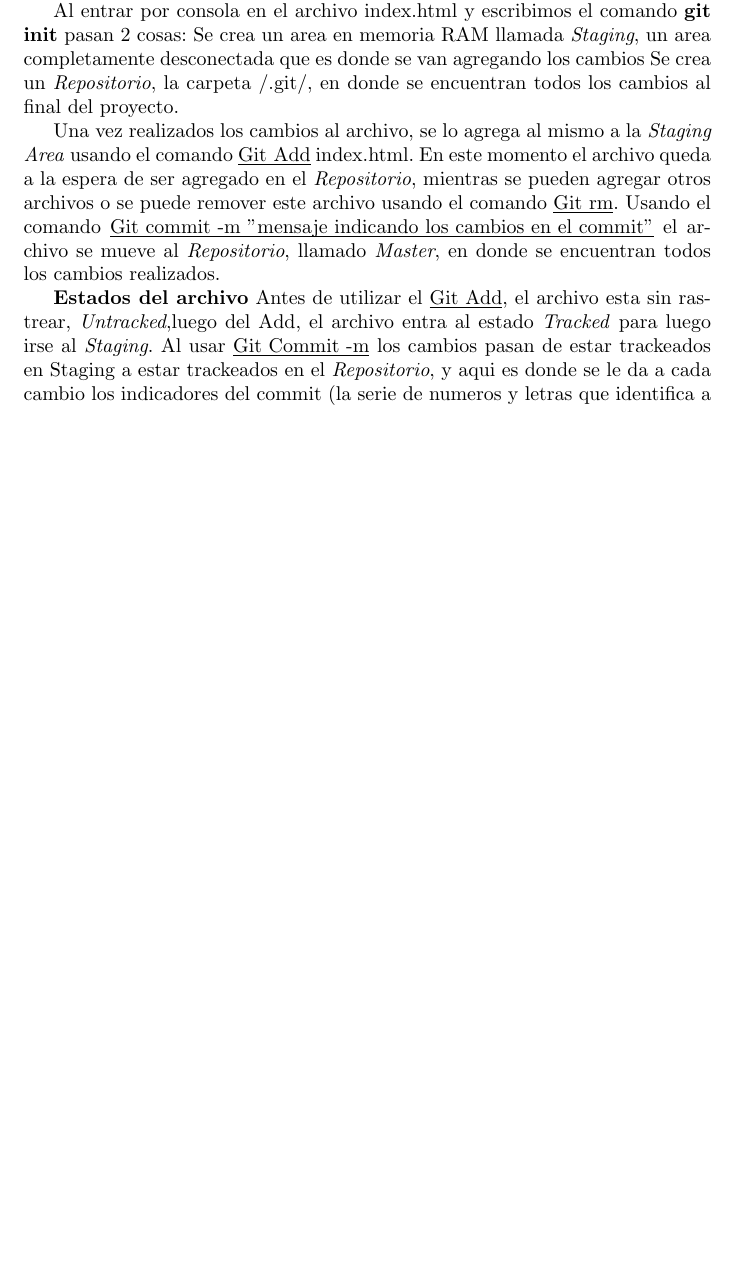
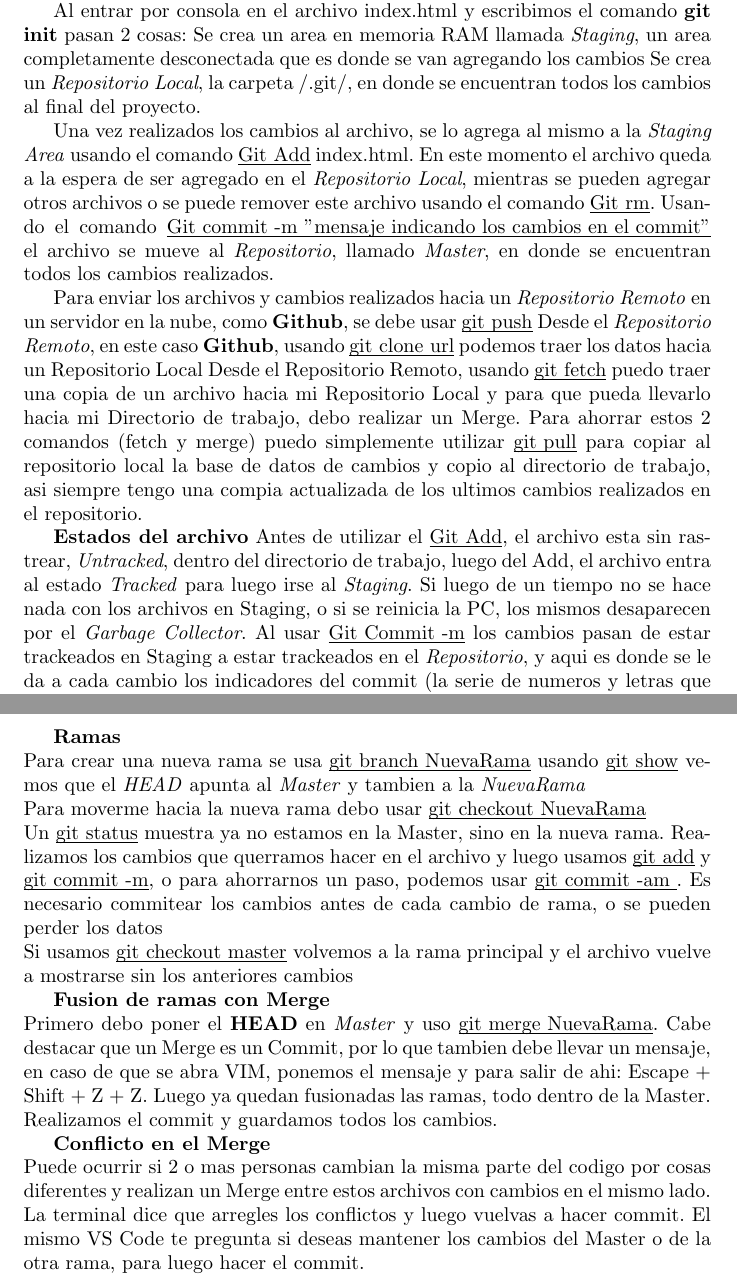
Before and after one commit to Tiranoexe/LaTex, a LaTeX document (Git apuntes/git.tex): part of page 2 of 3 before the commit and two parts of pages 2 and 4 of 4 after it, the two joined at a grey line, cut so that both start at the same text, the shorter picture padded with empty space. Compiled offline with pdfLaTeX.

Commit message:
Resumen terminado. Corregir, organizar y estilizar

```diff
--- a/Git apuntes/git.tex
+++ b/Git apuntes/git.tex
@@ -84,13 +84,18 @@ En un directorio en donde estan los archivos del proyecto, por ejemplo, el direc
 
 Al entrar por consola en el archivo index.html y escribimos el comando \textbf{git init} pasan 2 cosas:
 Se crea un area en memoria RAM llamada \textit{Staging}, un area completamente desconectada que es donde se van agregando los cambios
-Se crea un \textit{Repositorio}, la carpeta /.git/, en donde se encuentran todos los cambios al final del proyecto.
+Se crea un \textit{Repositorio Local}, la carpeta /.git/, en donde se encuentran todos los cambios al final del proyecto.
 
-Una vez realizados los cambios al archivo, se lo agrega al mismo a la \textit{Staging Area} usando el comando \underbar{Git Add} index.html. En este momento el archivo queda a la espera de ser agregado en el \textit{Repositorio}, mientras se pueden agregar otros archivos o se puede remover este archivo usando el comando \underbar{Git rm}.
+Una vez realizados los cambios al archivo, se lo agrega al mismo a la \textit{Staging Area} usando el comando \underbar{Git Add} index.html. En este momento el archivo queda a la espera de ser agregado en el \textit{Repositorio Local}, mientras se pueden agregar otros archivos o se puede remover este archivo usando el comando \underbar{Git rm}.
 Usando el comando \underbar{Git commit -m "mensaje indicando los cambios en el commit"} el archivo se mueve al \textit{Repositorio}, llamado \textit{Master}, en donde se encuentran todos los cambios realizados.
 
+Para enviar los archivos y cambios realizados hacia un \textit{Repositorio Remoto} en un servidor en la nube, como \textbf{Github}, se debe usar \underbar{git push}
+Desde el \textit{Repositorio Remoto}, en este caso \textbf{Github}, usando \underbar{git clone url} podemos traer los datos hacia un Repositorio Local
+Desde el Repositorio Remoto, usando \underbar{git fetch} puedo traer una copia de un archivo hacia mi Repositorio Local y para que pueda llevarlo hacia mi Directorio de trabajo, debo realizar un Merge. Para ahorrar estos 2 comandos (fetch y merge) puedo simplemente utilizar \underbar{git pull} para copiar al repositorio local la base de datos de cambios y copio al directorio de trabajo, asi siempre tengo una compia actualizada de los ultimos cambios realizados en el repositorio.
+
 \textbf{Estados del archivo}
-Antes de utilizar el \underbar{Git Add}, el archivo esta sin rastrear, \textit{Untracked},luego del Add, el archivo entra al estado \textit{Tracked} para luego irse al \textit{Staging}. Al usar \underbar{Git Commit -m} los cambios pasan de estar trackeados en Staging a estar trackeados en el \textit{Repositorio}, y aqui es donde se le da a cada cambio los indicadores del commit (la serie de numeros y letras que identifica a cada cambio en el archivo visto en \underbar{Git Log})
+Antes de utilizar el \underbar{Git Add}, el archivo esta sin rastrear, \textit{Untracked}, dentro del directorio de trabajo, luego del Add, el archivo entra al estado \textit{Tracked} para luego irse al \textit{Staging}. Si luego de un tiempo no se hace nada con los archivos en Staging, o si se reinicia la PC, los mismos desaparecen por el \textit{Garbage Collector}.
+Al usar \underbar{Git Commit -m} los cambios pasan de estar trackeados en Staging a estar trackeados en el \textit{Repositorio}, y aqui es donde se le da a cada cambio los indicadores del commit (la serie de numeros y letras que identifica a cada cambio en el archivo visto en \underbar{Git Log})
 
 Desde la rama \textit{Master}, puedo usar "\underbar{git checkout} (numero de commit) file.html" para traer los cambios que desee hacia mi carpeta.
 En caso de hacer un commit luego de esto, se borraran todos los cambios posteriores a la version de commit actual.
@@ -105,4 +110,21 @@ Por defecto, uno siempre se encuentra en la rama \textbf{Master} en donde estan
 En caso de encontrar un bug en la version actual de la \textbf{master}, debes crear una rama especial, \textbf{Bugfixing} o mas conocida como \textbf{Hotfix}. Luego de eliminar los bugs y realizar cambios en la rama Hotfix, para volver a la rama Master, se realiza un \textbf{Merge}, creando una nueva version dentro de la Master. Tambien se puede hacer un Merge entre una version de la rama Development y la rama Hotfix para crear una nueva version de la Master.
 Se debe tener en cuenta en el momento de hacer un Merge, de que no haya un conflicto en el que algunos archivos se rompan, o que, siguiendo con el ejemplo, algun cambio realizando en \textbf{Bugfixing} rompa un cambio en \textbf{Development}
 
+\pagebreak
+\textbf{Ramas}\\
+Para crear una nueva rama se usa \underbar{git branch NuevaRama}
+usando \underbar{git show} vemos que el \textit{HEAD} apunta al \textit{Master} y tambien a la \textit{NuevaRama}\\
+Para moverme hacia la nueva rama debo usar \underbar{git checkout NuevaRama}\\
+Un \underbar{git status} muestra ya no estamos en la Master, sino en la nueva rama. Realizamos los cambios que querramos hacer en el archivo y luego usamos \underbar{git add} y \underbar{git commit -m}, o para ahorrarnos un paso, podemos usar \underbar{git commit -am ""}. Es necesario commitear los cambios antes de cada cambio de rama, o se pueden perder los datos\\
+Si usamos \underbar{git checkout master} volvemos a la rama principal y el archivo vuelve a mostrarse sin los anteriores cambios
+
+\textbf{Fusion de ramas con Merge}\\
+Primero debo poner el \textbf{HEAD} en \textit{Master} y uso \underbar{git merge NuevaRama}. Cabe destacar que un Merge es un Commit, por lo que tambien debe llevar un mensaje, en caso de que se abra VIM, ponemos el mensaje y para salir de ahi: Escape + Shift + Z + Z.
+Luego ya quedan fusionadas las ramas, todo dentro de la Master. Realizamos el commit y guardamos todos los cambios.
+
+\textbf{Conflicto en el Merge}\\
+Puede ocurrir si 2 o mas personas cambian la misma parte del codigo por cosas diferentes y realizan un Merge entre estos archivos con cambios en el mismo lado.
+La terminal dice que arregles los conflictos y luego vuelvas a hacer commit. El mismo VS Code te pregunta si deseas mantener los cambios del Master o de la otra rama, para luego hacer el commit.
+
+
 \end{document}
```
Also changed, not shown: Git apuntes/git.tex (2 more changed lines), 5 other files.
